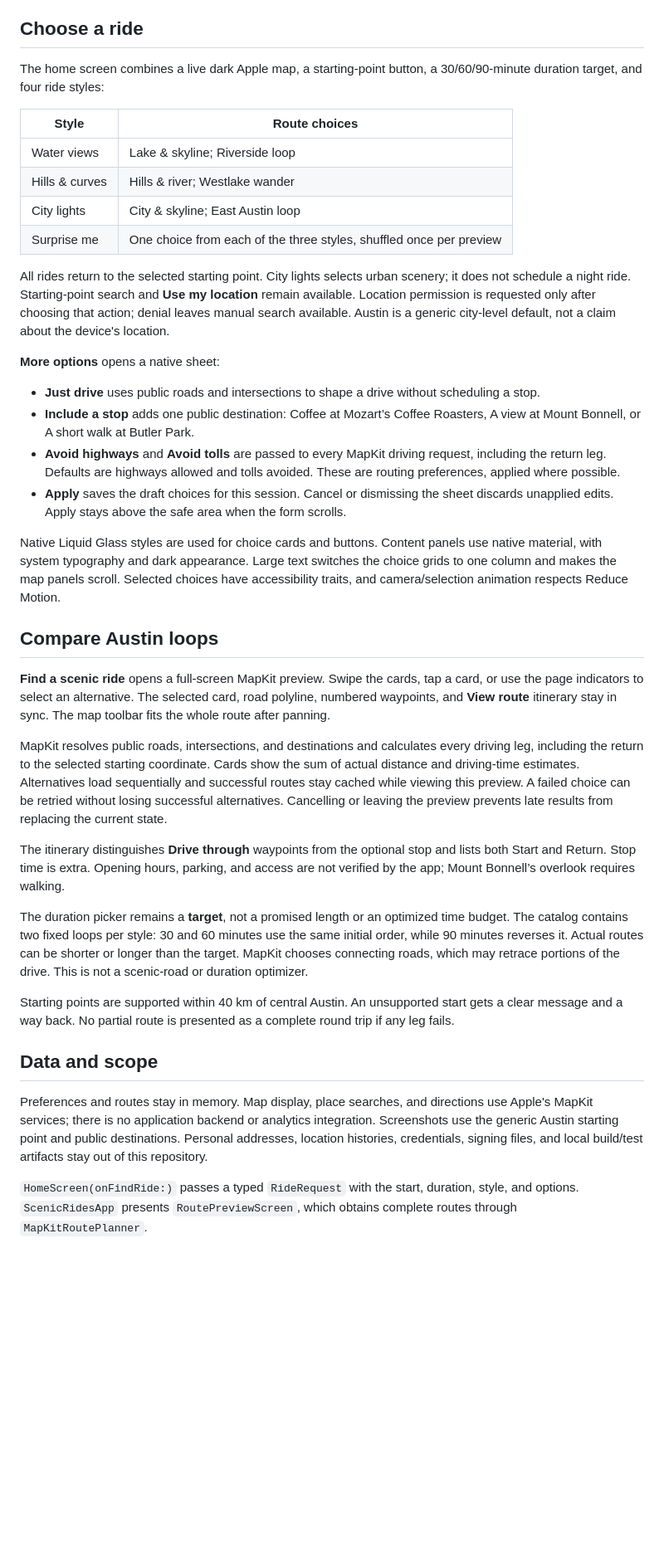
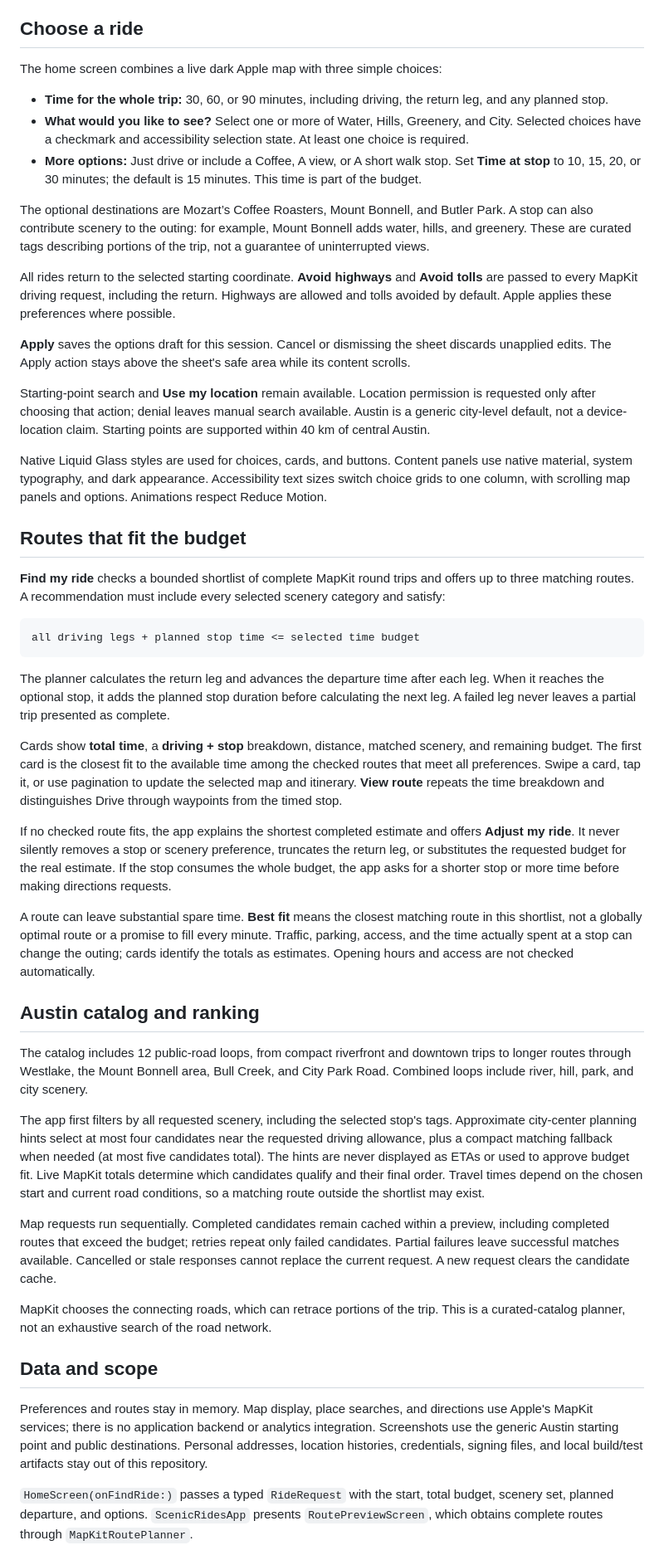
Before and after one commit to Whitewashgrid927/scenic-rides, a Markdown page: README.md, the part around one of its changes. Shown at 83% size. Rendered like a GitHub page; blank space fills up the shorter version.

Commit message:
Match scenery choices to round-trip budgets including stops

````diff
--- a/README.md
+++ b/README.md
@@ -18,41 +18,51 @@ The project includes a shared scheme and has no package-resolution step. Build p
 
 ## Choose a ride
 
-The home screen combines a live dark Apple map, a starting-point button, a 30/60/90-minute duration target, and four ride styles:
+The home screen combines a live dark Apple map with three simple choices:
 
-| Style | Route choices |
-| --- | --- |
-| Water views | Lake & skyline; Riverside loop |
-| Hills & curves | Hills & river; Westlake wander |
-| City lights | City & skyline; East Austin loop |
-| Surprise me | One choice from each of the three styles, shuffled once per preview |
+- **Time for the whole trip:** 30, 60, or 90 minutes, including driving, the return leg, and any planned stop.
+- **What would you like to see?** Select one or more of Water, Hills, Greenery, and City. Selected choices have a checkmark and accessibility selection state. At least one choice is required.
+- **More options:** Just drive or include a Coffee, A view, or A short walk stop. Set **Time at stop** to 10, 15, 20, or 30 minutes; the default is 15 minutes. This time is part of the budget.
 
-All rides return to the selected starting point. City lights selects urban scenery; it does not schedule a night ride. Starting-point search and **Use my location** remain available. Location permission is requested only after choosing that action; denial leaves manual search available. Austin is a generic city-level default, not a claim about the device's location.
+The optional destinations are Mozart’s Coffee Roasters, Mount Bonnell, and Butler Park. A stop can also contribute scenery to the outing: for example, Mount Bonnell adds water, hills, and greenery. These are curated tags describing portions of the trip, not a guarantee of uninterrupted views.
 
-**More options** opens a native sheet:
+All rides return to the selected starting coordinate. **Avoid highways** and **Avoid tolls** are passed to every MapKit driving request, including the return. Highways are allowed and tolls avoided by default. Apple applies these preferences where possible.
 
-- **Just drive** uses public roads and intersections to shape a drive without scheduling a stop.
-- **Include a stop** adds one public destination: Coffee at Mozart’s Coffee Roasters, A view at Mount Bonnell, or A short walk at Butler Park.
-- **Avoid highways** and **Avoid tolls** are passed to every MapKit driving request, including the return leg. Defaults are highways allowed and tolls avoided. These are routing preferences, applied where possible.
-- **Apply** saves the draft choices for this session. Cancel or dismissing the sheet discards unapplied edits. Apply stays above the safe area when the form scrolls.
+**Apply** saves the options draft for this session. Cancel or dismissing the sheet discards unapplied edits. The Apply action stays above the sheet's safe area while its content scrolls.
 
-Native Liquid Glass styles are used for choice cards and buttons. Content panels use native material, with system typography and dark appearance. Large text switches the choice grids to one column and makes the map panels scroll. Selected choices have accessibility traits, and camera/selection animation respects Reduce Motion.
+Starting-point search and **Use my location** remain available. Location permission is requested only after choosing that action; denial leaves manual search available. Austin is a generic city-level default, not a device-location claim. Starting points are supported within 40 km of central Austin.
 
-## Compare Austin loops
+Native Liquid Glass styles are used for choices, cards, and buttons. Content panels use native material, system typography, and dark appearance. Accessibility text sizes switch choice grids to one column, with scrolling map panels and options. Animations respect Reduce Motion.
 
-**Find a scenic ride** opens a full-screen MapKit preview. Swipe the cards, tap a card, or use the page indicators to select an alternative. The selected card, road polyline, numbered waypoints, and **View route** itinerary stay in sync. The map toolbar fits the whole route after panning.
+## Routes that fit the budget
 
-MapKit resolves public roads, intersections, and destinations and calculates every driving leg, including the return to the selected starting coordinate. Cards show the sum of actual distance and driving-time estimates. Alternatives load sequentially and successful routes stay cached while viewing this preview. A failed choice can be retried without losing successful alternatives. Cancelling or leaving the preview prevents late results from replacing the current state.
+**Find my ride** checks a bounded shortlist of complete MapKit round trips and offers up to three matching routes. A recommendation must include every selected scenery category and satisfy:
 
-The itinerary distinguishes **Drive through** waypoints from the optional stop and lists both Start and Return. Stop time is extra. Opening hours, parking, and access are not verified by the app; Mount Bonnell’s overlook requires walking.
+```text
+all driving legs + planned stop time <= selected time budget
+```
 
-The duration picker remains a **target**, not a promised length or an optimized time budget. The catalog contains two fixed loops per style: 30 and 60 minutes use the same initial order, while 90 minutes reverses it. Actual routes can be shorter or longer than the target. MapKit chooses connecting roads, which may retrace portions of the drive. This is not a scenic-road or duration optimizer.
+The planner calculates the return leg and advances the departure time after each leg. When it reaches the optional stop, it adds the planned stop duration before calculating the next leg. A failed leg never leaves a partial trip presented as complete.
 
-Starting points are supported within 40 km of central Austin. An unsupported start gets a clear message and a way back. No partial route is presented as a complete round trip if any leg fails.
+Cards show **total time**, a **driving + stop** breakdown, distance, matched scenery, and remaining budget. The first card is the closest fit to the available time among the checked routes that meet all preferences. Swipe a card, tap it, or use pagination to update the selected map and itinerary. **View route** repeats the time breakdown and distinguishes Drive through waypoints from the timed stop.
+
+If no checked route fits, the app explains the shortest completed estimate and offers **Adjust my ride**. It never silently removes a stop or scenery preference, truncates the return leg, or substitutes the requested budget for the real estimate. If the stop consumes the whole budget, the app asks for a shorter stop or more time before making directions requests.
+
+A route can leave substantial spare time. **Best fit** means the closest matching route in this shortlist, not a globally optimal route or a promise to fill every minute. Traffic, parking, access, and the time actually spent at a stop can change the outing; cards identify the totals as estimates. Opening hours and access are not checked automatically.
+
+## Austin catalog and ranking
+
+The catalog includes 12 public-road loops, from compact riverfront and downtown trips to longer routes through Westlake, the Mount Bonnell area, Bull Creek, and City Park Road. Combined loops include river, hill, park, and city scenery.
+
+The app first filters by all requested scenery, including the selected stop's tags. Approximate city-center planning hints select at most four candidates near the requested driving allowance, plus a compact matching fallback when needed (at most five candidates total). The hints are never displayed as ETAs or used to approve budget fit. Live MapKit totals determine which candidates qualify and their final order. Travel times depend on the chosen start and current road conditions, so a matching route outside the shortlist may exist.
+
+Map requests run sequentially. Completed candidates remain cached within a preview, including completed routes that exceed the budget; retries repeat only failed candidates. Partial failures leave successful matches available. Cancelled or stale responses cannot replace the current request. A new request clears the candidate cache.
+
+MapKit chooses the connecting roads, which can retrace portions of the trip. This is a curated-catalog planner, not an exhaustive search of the road network.
 
 ## Data and scope
 
 Preferences and routes stay in memory. Map display, place searches, and directions use Apple's MapKit services; there is no application backend or analytics integration. Screenshots use the generic Austin starting point and public destinations. Personal addresses, location histories, credentials, signing files, and local build/test artifacts stay out of this repository.
 
-`HomeScreen(onFindRide:)` passes a typed `RideRequest` with the start, duration, style, and options. `ScenicRidesApp` presents `RoutePreviewScreen`, which obtains complete routes through `MapKitRoutePlanner`.
+`HomeScreen(onFindRide:)` passes a typed `RideRequest` with the start, total budget, scenery set, planned departure, and options. `ScenicRidesApp` presents `RoutePreviewScreen`, which obtains complete routes through `MapKitRoutePlanner`.
 
````
Also changed, not shown: other parts of README.md (+7 -7 lines), VALIDATION.md (+34 -25 lines), docs/ride-options.png, 12 other files.
